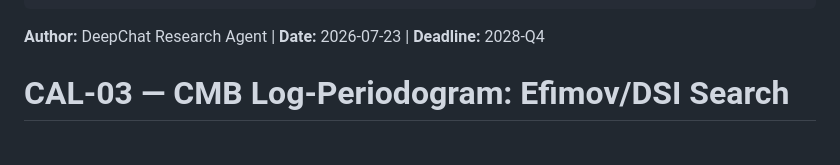
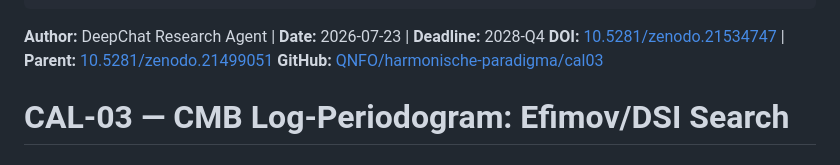
Before and after one commit to QNFO/harmonische-paradigma, a Markdown page: cal03/CAL-03-cmb-log-periodogram.md, the part around the change. GitHub-like rendering.

Commit message:
docs(cal03): add Zenodo DOI 10.5281/zenodo.21534747 to report

```diff
--- a/cal03/CAL-03-cmb-log-periodogram.md
+++ b/cal03/CAL-03-cmb-log-periodogram.md
@@ -11,6 +11,8 @@ version: "1.0"
 ---
 
 **Author:** DeepChat Research Agent | **Date:** 2026-07-23 | **Deadline:** 2028-Q4
+**DOI:** [10.5281/zenodo.21534747](https://doi.org/10.5281/zenodo.21534747) | **Parent:** [10.5281/zenodo.21499051](https://doi.org/10.5281/zenodo.21499051)
+**GitHub:** [QNFO/harmonische-paradigma/cal03](https://github.com/QNFO/harmonische-paradigma/tree/feature/phase0-init/cal03)
 
 # CAL-03 — CMB Log-Periodogram: Efimov/DSI Search
 
```
